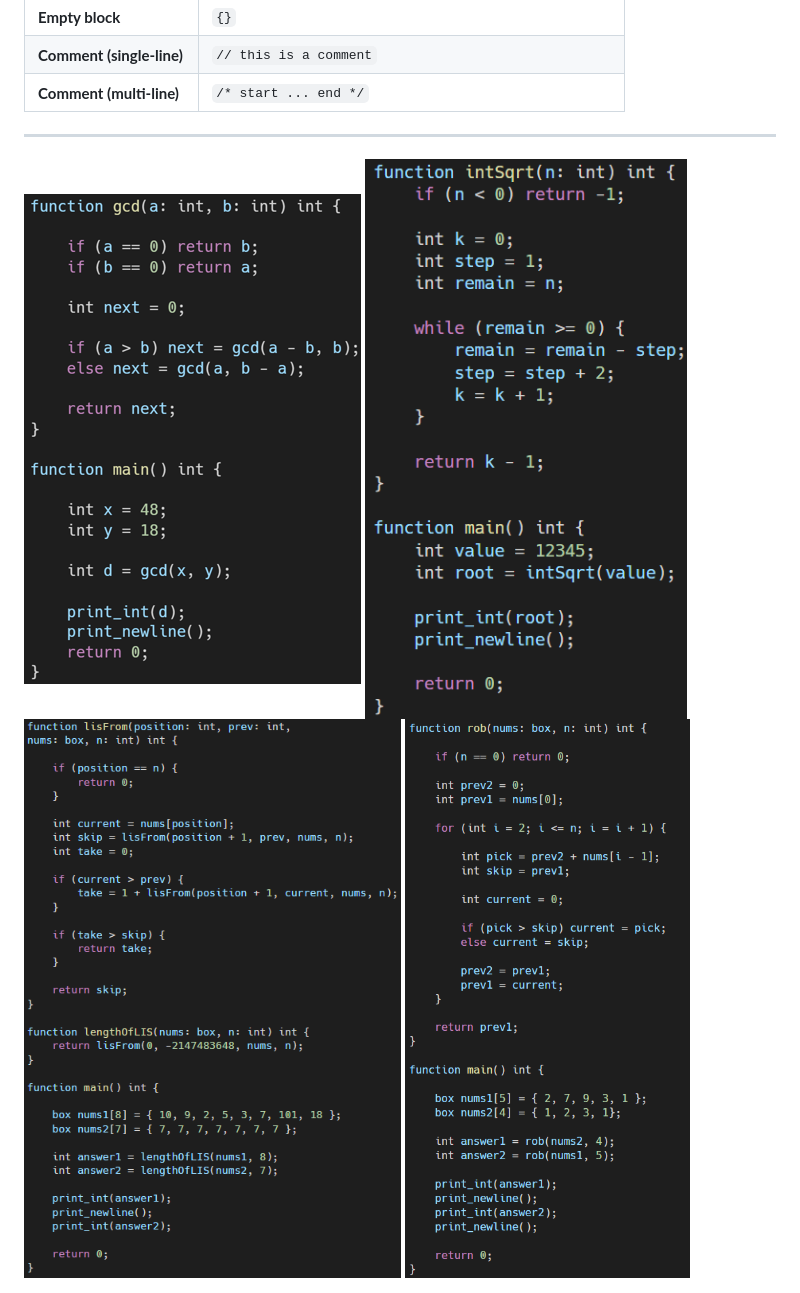
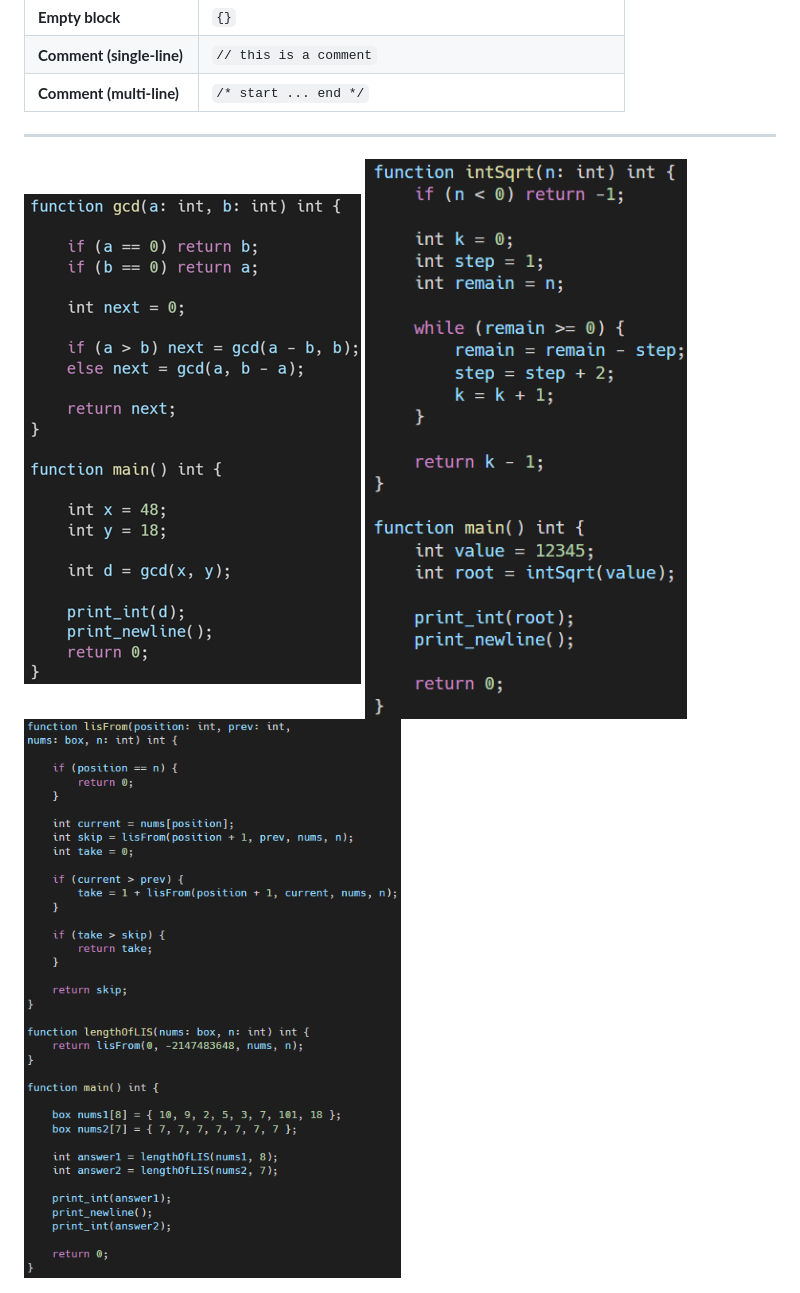
Before and after one commit to b4ich3v/Yox47, a Markdown page: README.md, the part around the change. Drawn GitHub-style.

```diff
--- a/README.md
+++ b/README.md
@@ -145,8 +145,7 @@ The compiler expects a `test.txt` file in the root with the source code. It read
 ---
 
 <div style="display: flex; gap: 10px; justify-content: center;">
-    <img src="screenshots/screenshot1.png" alt="Image 1" style="height: 300px; object-fit: contain;">
-    <img src="screenshots/screenshot2.png" alt="Image 2" style="height: 300px; object-fit: contain;">
-    <img src="screenshots/screenshot3.png" alt="Image 3" style="height: 300px; object-fit: contain;">
-    <img src="screenshots/screenshot4.png" alt="Image 4" style="height: 300px; object-fit: contain;">
+    <img src="screenshots/screenshot1.png" alt="Image 1" style="height: 350px; object-fit: contain;">
+    <img src="screenshots/screenshot2.png" alt="Image 2" style="height: 350px; object-fit: contain;">
+    <img src="screenshots/screenshot3.png" alt="Image 3" style="height: 350px; object-fit: contain;">
 </div>
```
